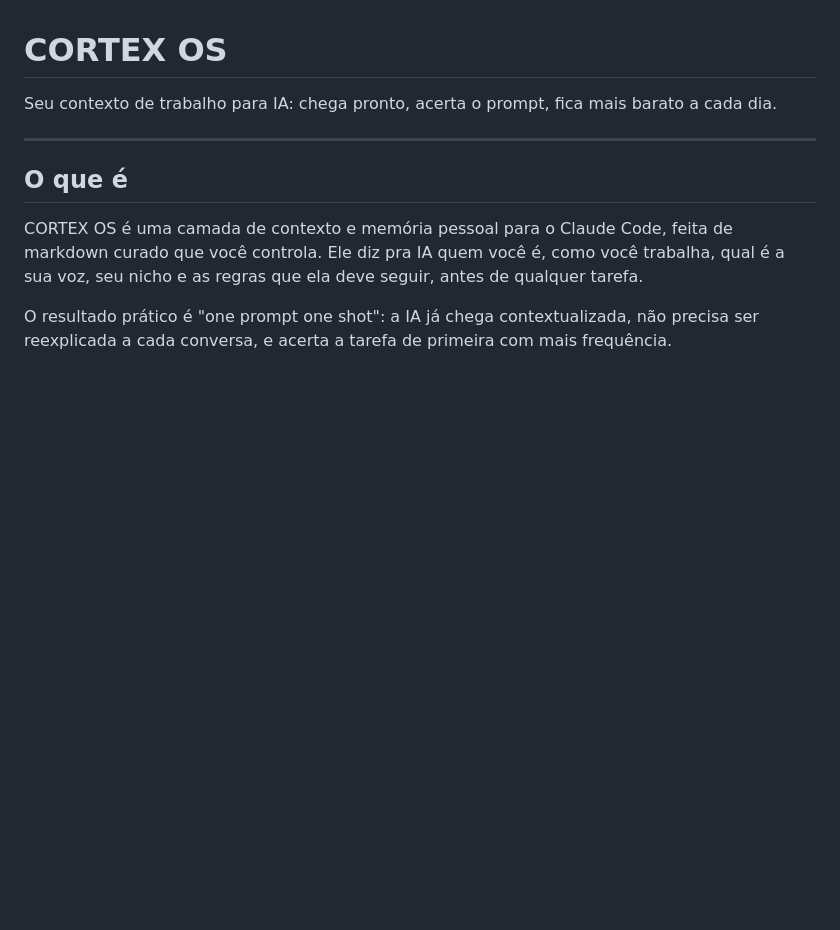
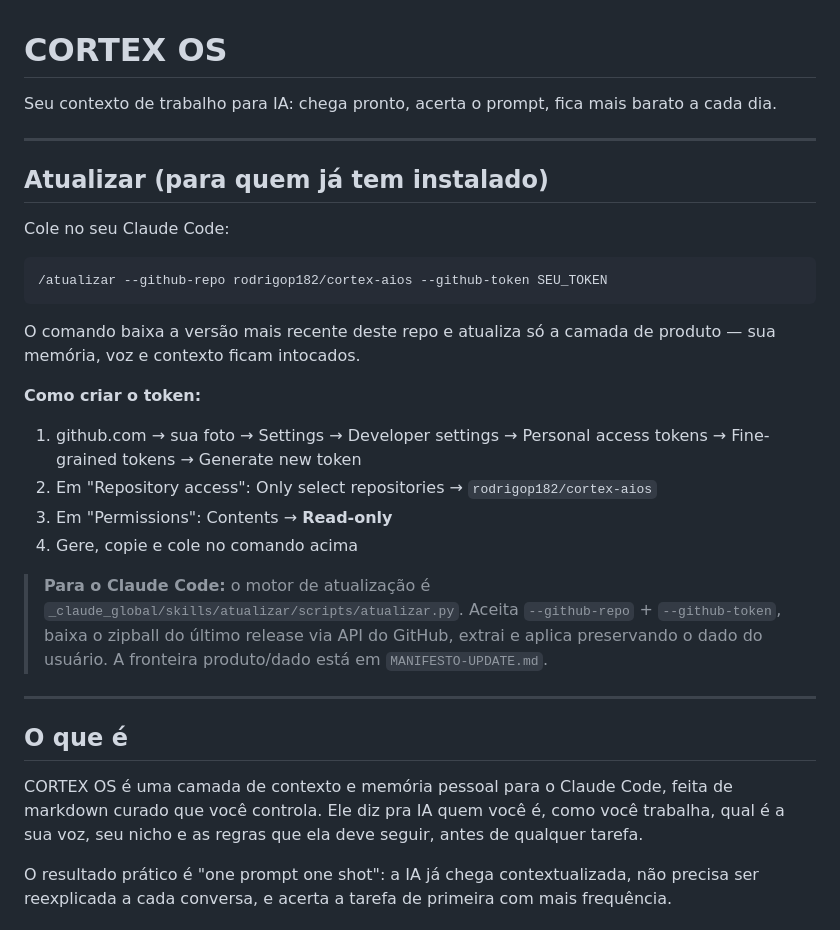
Before and after one commit to rodrigop182/cortex-aios, a Markdown page: README.md, the part around the change. Rendered like a GitHub page; blank space fills up the shorter version.

Commit message:
docs: adiciona secao de atualizacao via GitHub no README
Co-Authored-By: Claude Sonnet 4.6 <noreply@anthropic.com>

````diff
--- a/README.md
+++ b/README.md
@@ -1,6 +1,27 @@
 # CORTEX OS
 
 Seu contexto de trabalho para IA: chega pronto, acerta o prompt, fica mais barato a cada dia.
+
+---
+
+## Atualizar (para quem já tem instalado)
+
+Cole no seu Claude Code:
+
+```text
+/atualizar --github-repo rodrigop182/cortex-aios --github-token SEU_TOKEN
+```
+
+O comando baixa a versão mais recente deste repo e atualiza só a camada de produto — sua memória, voz e contexto ficam intocados.
+
+**Como criar o token:**
+
+1. github.com → sua foto → Settings → Developer settings → Personal access tokens → Fine-grained tokens → Generate new token
+2. Em "Repository access": Only select repositories → `rodrigop182/cortex-aios`
+3. Em "Permissions": Contents → **Read-only**
+4. Gere, copie e cole no comando acima
+
+> **Para o Claude Code:** o motor de atualização é `_claude_global/skills/atualizar/scripts/atualizar.py`. Aceita `--github-repo` + `--github-token`, baixa o zipball do último release via API do GitHub, extrai e aplica preservando o dado do usuário. A fronteira produto/dado está em `MANIFESTO-UPDATE.md`.
 
 ---
 
````
